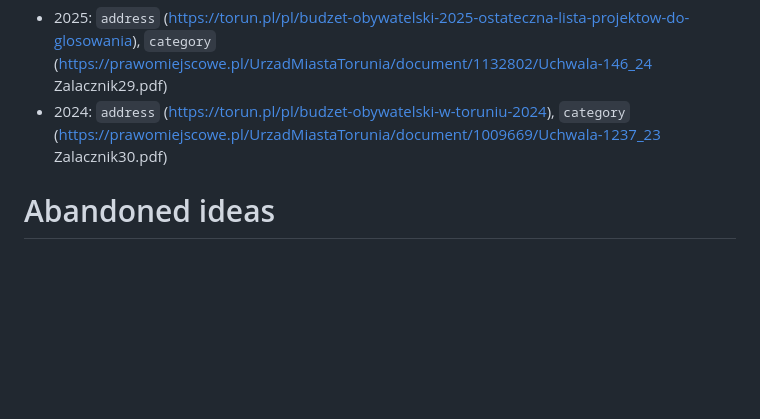
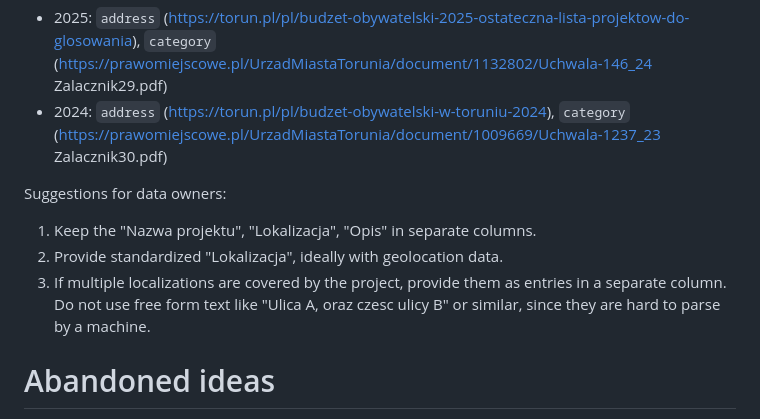
Before and after one commit to marcindulak/torun-bo-mapa, a Markdown page: README.md, the part around the change. GitHub-like rendering; blank space fills up the shorter version.

Commit message:
Add suggestions for data onwers

```diff
--- a/README.md
+++ b/README.md
@@ -71,6 +71,11 @@ The following information was used for manual entry:
 - 2025: `address` (https://torun.pl/pl/budzet-obywatelski-2025-ostateczna-lista-projektow-do-glosowania), `category` (https://prawomiejscowe.pl/UrzadMiastaTorunia/document/1132802/Uchwala-146_24 Zalacznik29.pdf)
 - 2024: `address` (https://torun.pl/pl/budzet-obywatelski-w-toruniu-2024), `category` (https://prawomiejscowe.pl/UrzadMiastaTorunia/document/1009669/Uchwala-1237_23 Zalacznik30.pdf)
 
+Suggestions for data owners:
+1. Keep the "Nazwa projektu", "Lokalizacja", "Opis" in separate columns.
+2. Provide standardized "Lokalizacja", ideally with geolocation data.
+3. If multiple localizations are covered by the project, provide them as entries in a separate column. Do not use free form text like "Ulica A, oraz czesc ulicy B" or similar, since they are hard to parse by a machine.
+
 # Abandoned ideas
 
 - Loading data from separate JSON files: discarded due to CORS restrictions when opening HTML files directly in browsers.
```
